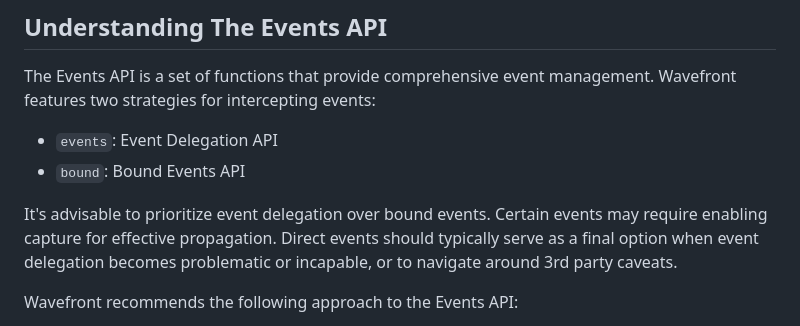
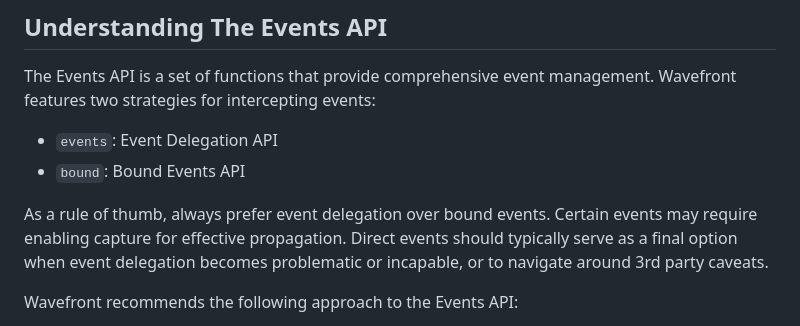
Before and after one commit to julienetie/wavefront, a Markdown page: docs/events.md, the part around the change. Drawn GitHub-style.

```diff
--- a/docs/events.md
+++ b/docs/events.md
@@ -12,7 +12,7 @@ Wavefront features two strategies for intercepting events:
 - `events`: Event Delegation API
 - `bound`: Bound Events API
 
-It's advisable to prioritize event delegation over bound events. Certain events may require enabling capture for effective propagation. Direct events should typically serve as a final option when event delegation becomes problematic or incapable, or to navigate around 3rd party caveats.
+As a rule of thumb, always prefer event delegation over bound events. Certain events may require enabling capture for effective propagation. Direct events should typically serve as a final option when event delegation becomes problematic or incapable, or to navigate around 3rd party caveats.
 
 Wavefront recommends the following approach to the Events API:
 1. Initialize the events.venue, which is a configuration for defining global event listeners.
```
